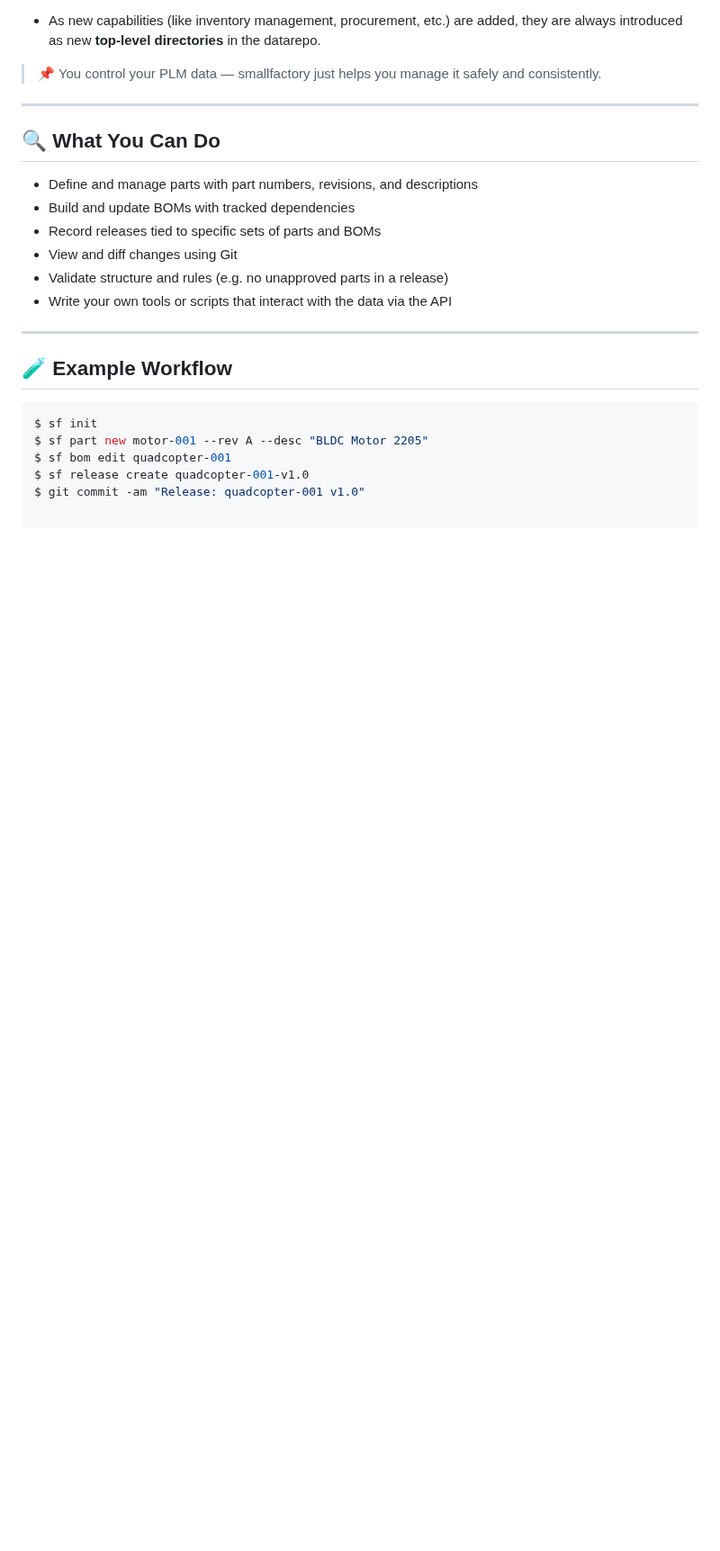
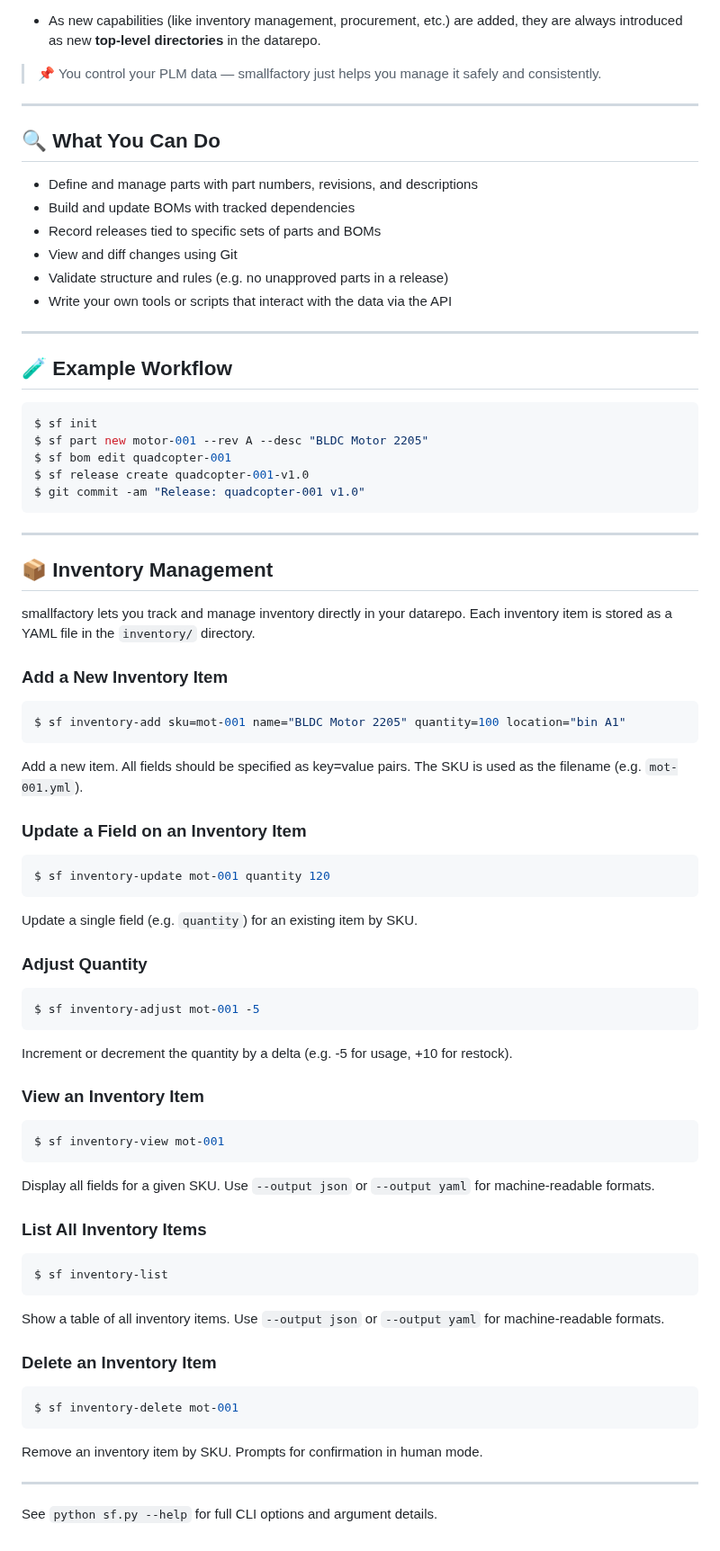
Before and after one commit to yusufm/smallfactory, a Markdown page: README.md, the part around the change. Shown at 90% size. Rendered like a GitHub page; blank space fills up the shorter version.

Commit message:
docs: add inventory management documentation and CLI commands

````diff
--- a/README.md
+++ b/README.md
@@ -103,3 +103,56 @@ $ sf part new motor-001 --rev A --desc "BLDC Motor 2205"
 $ sf bom edit quadcopter-001
 $ sf release create quadcopter-001-v1.0
 $ git commit -am "Release: quadcopter-001 v1.0"
+```
+
+---
+
+## 📦 Inventory Management
+
+smallfactory lets you track and manage inventory directly in your datarepo. Each inventory item is stored as a YAML file in the `inventory/` directory.
+
+### Add a New Inventory Item
+
+```sh
+$ sf inventory-add sku=mot-001 name="BLDC Motor 2205" quantity=100 location="bin A1"
+```
+Add a new item. All fields should be specified as key=value pairs. The SKU is used as the filename (e.g. `mot-001.yml`).
+
+### Update a Field on an Inventory Item
+
+```sh
+$ sf inventory-update mot-001 quantity 120
+```
+Update a single field (e.g. `quantity`) for an existing item by SKU.
+
+### Adjust Quantity
+
+```sh
+$ sf inventory-adjust mot-001 -5
+```
+Increment or decrement the quantity by a delta (e.g. -5 for usage, +10 for restock).
+
+### View an Inventory Item
+
+```sh
+$ sf inventory-view mot-001
+```
+Display all fields for a given SKU. Use `--output json` or `--output yaml` for machine-readable formats.
+
+### List All Inventory Items
+
+```sh
+$ sf inventory-list
+```
+Show a table of all inventory items. Use `--output json` or `--output yaml` for machine-readable formats.
+
+### Delete an Inventory Item
+
+```sh
+$ sf inventory-delete mot-001
+```
+Remove an inventory item by SKU. Prompts for confirmation in human mode.
+
+---
+
+See `python sf.py --help` for full CLI options and argument details.
````
